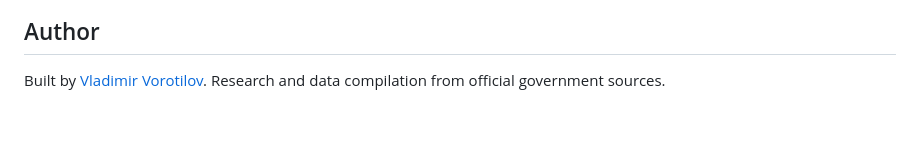
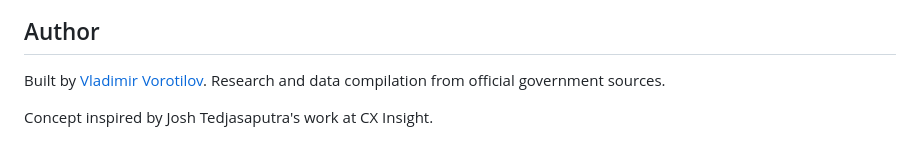
Before and after one commit to VVorotilov-AI-AU/australian-ai-governance-atlas, a Markdown page: README.md, the part around the change. Rendered like a GitHub page; blank space fills up the shorter version.

Commit message:
credit Josh Tedjasaputra as concept inspiration in README

```diff
--- a/README.md
+++ b/README.md
@@ -74,3 +74,5 @@ MIT License. See [LICENSE](LICENSE).
 ## Author
 
 Built by [Vladimir Vorotilov](https://linkedin.com/in/vladimir-vorotilov). Research and data compilation from official government sources.
+
+Concept inspired by Josh Tedjasaputra's work at CX Insight.
```
